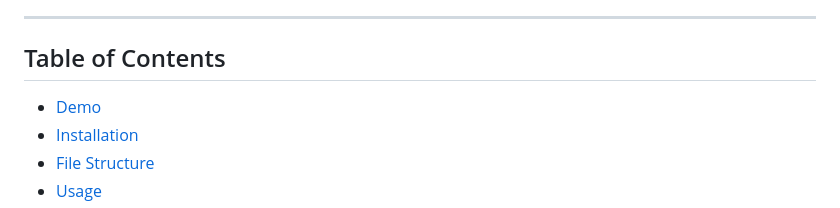
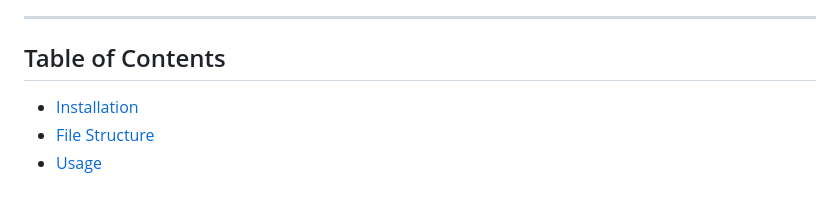
Before and after one commit to Kevinabizeiddaou/polynomial-arithmetic-frontend, a Markdown page: README.md, the part around the change. GitHub-like rendering.

```diff
--- a/README.md
+++ b/README.md
@@ -23,7 +23,6 @@ A modern and interactive web application for performing polynomial arithmetic op
 
 ## Table of Contents
 
-- [Demo](#demo)
 - [Installation](#installation)
 - [File Structure](#file-structure)
 - [Usage](#usage)
```
